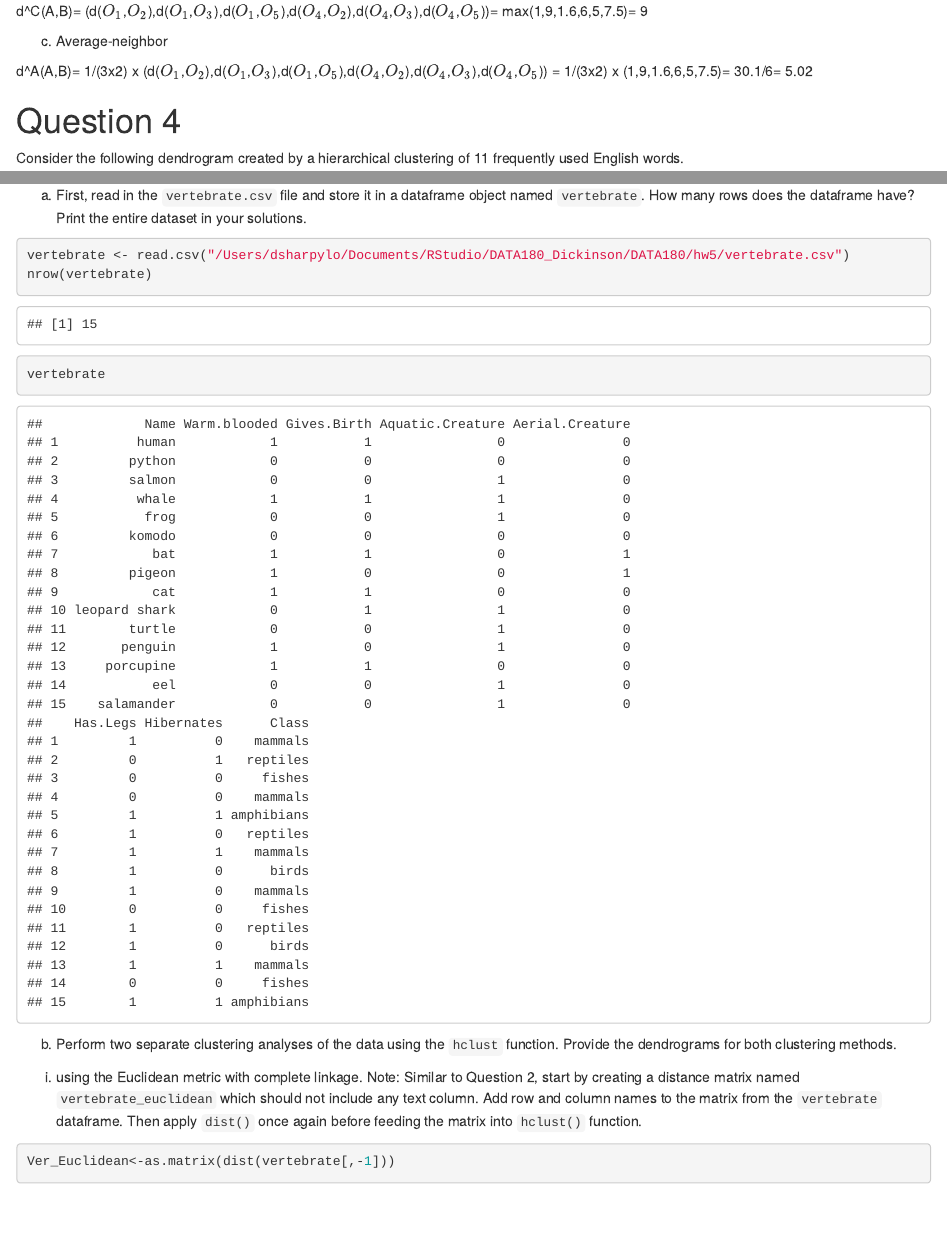
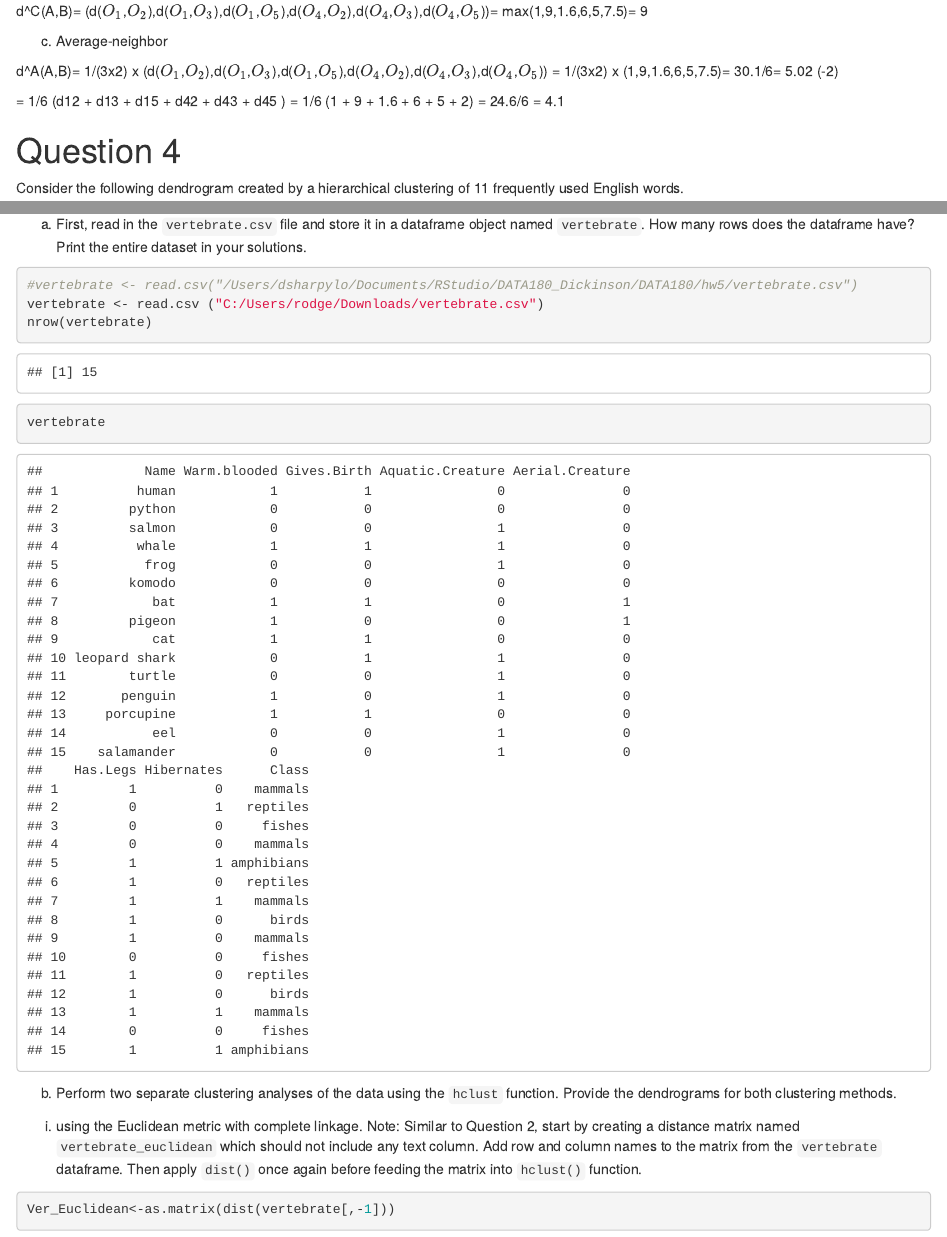
Before and after one commit to sharpyld/DATA180, an R Markdown document (hw5/hw5.Rmd): the page in a window 1100 px wide, from 5000 px down, and a second part further down, joined at a grey line. Rendered offline with R 4.5, knitr and Pandoc, with nearby package versions.

Commit message:
Add files via upload
Graded HW 5. Please close or merge pull request.

````diff
--- a/hw5/hw5.Rmd
+++ b/hw5/hw5.Rmd
@@ -102,8 +102,13 @@ d^C(A,B)= (d($O_1$,$O_2$),d($O_1$,$O_3$),d($O_1$,$O_5$),d($O_4$,$O_2$),d($O_4$,$
 
 c) Average-neighbor
 
-d^A(A,B)= 1/(3x2) x (d($O_1$,$O_2$),d($O_1$,$O_3$),d($O_1$,$O_5$),d($O_4$,$O_2$),d($O_4$,$O_3$),d($O_4$,$O_5$)) = 1/(3x2) x (1,9,1.6,6,5,7.5)= 30.1/6= 5.02
+d^A(A,B)= 1/(3x2) x (d($O_1$,$O_2$),d($O_1$,$O_3$),d($O_1$,$O_5$),d($O_4$,$O_2$),d($O_4$,$O_3$),d($O_4$,$O_5$)) = 1/(3x2) x (1,9,1.6,6,5,7.5)= 30.1/6= 5.02 (-2)
 
+
+= 1/6 (d12 + d13 + d15 + d42 + d43 + d45 )
+= 1/6 (1 + 9 + 1.6 + 6 + 5 + 2)
+= 24.6/6
+= 4.1
 
 # Question 4
 Consider the following dendrogram created by a hierarchical clustering of 11 frequently used English words.
@@ -128,7 +133,8 @@ Let's practice hierarchical clustering with the `vertebrate` dataset that is sav
 
 a) First, read in the `vertebrate.csv` file and store it in a dataframe object named `vertebrate`. How many rows does the dataframe have? Print the entire dataset in your solutions.
 ```{r}
-vertebrate <- read.csv("/Users/dsharpylo/Documents/RStudio/DATA180_Dickinson/DATA180/hw5/vertebrate.csv")
+#vertebrate <- read.csv("/Users/dsharpylo/Documents/RStudio/DATA180_Dickinson/DATA180/hw5/vertebrate.csv")
+vertebrate <- read.csv ("C:/Users/rodge/Downloads/vertebrate.csv")
 nrow(vertebrate)
 vertebrate
 ```
````
Also changed, not shown: hw5/hw5.Rmd (2 more changed lines).
